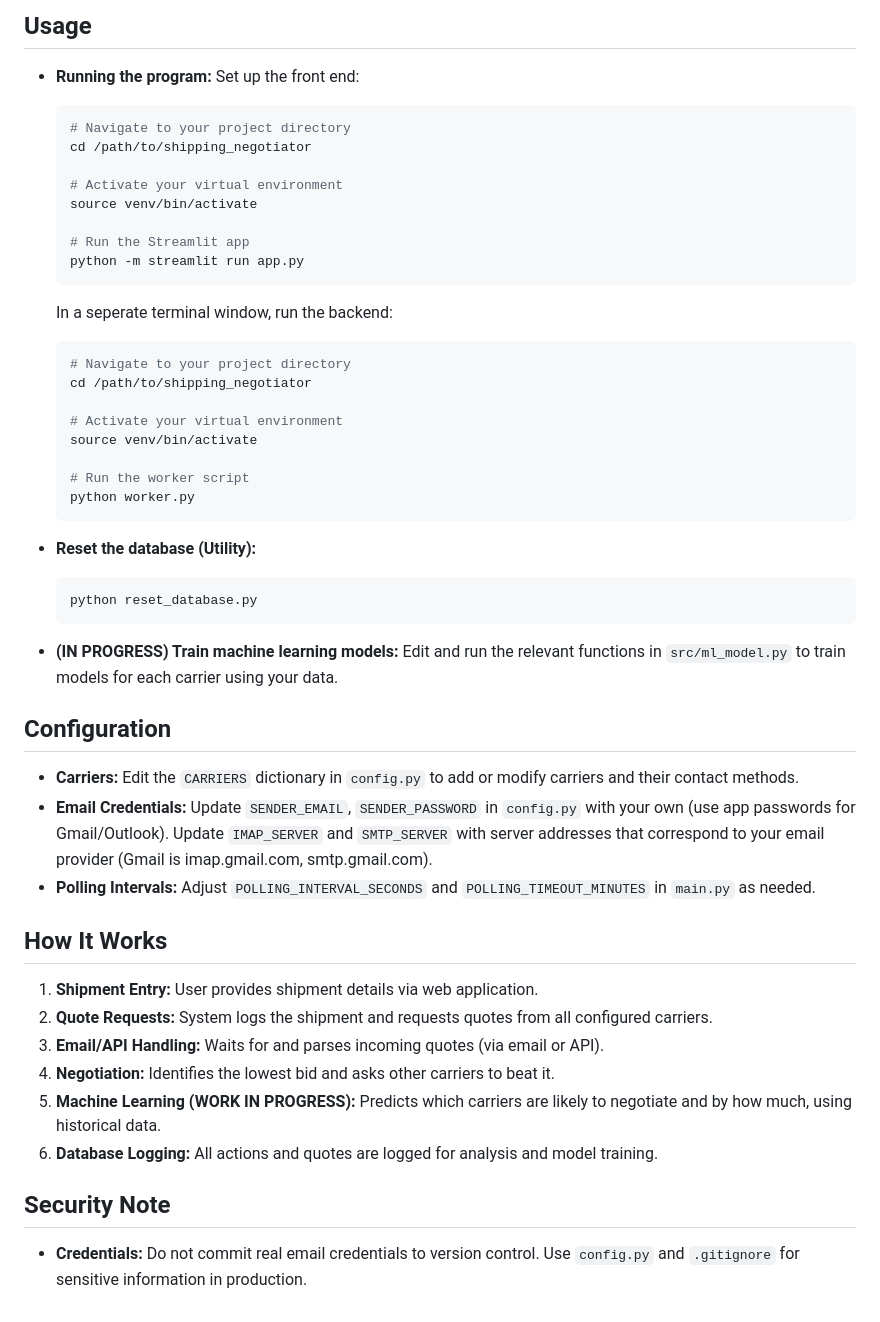
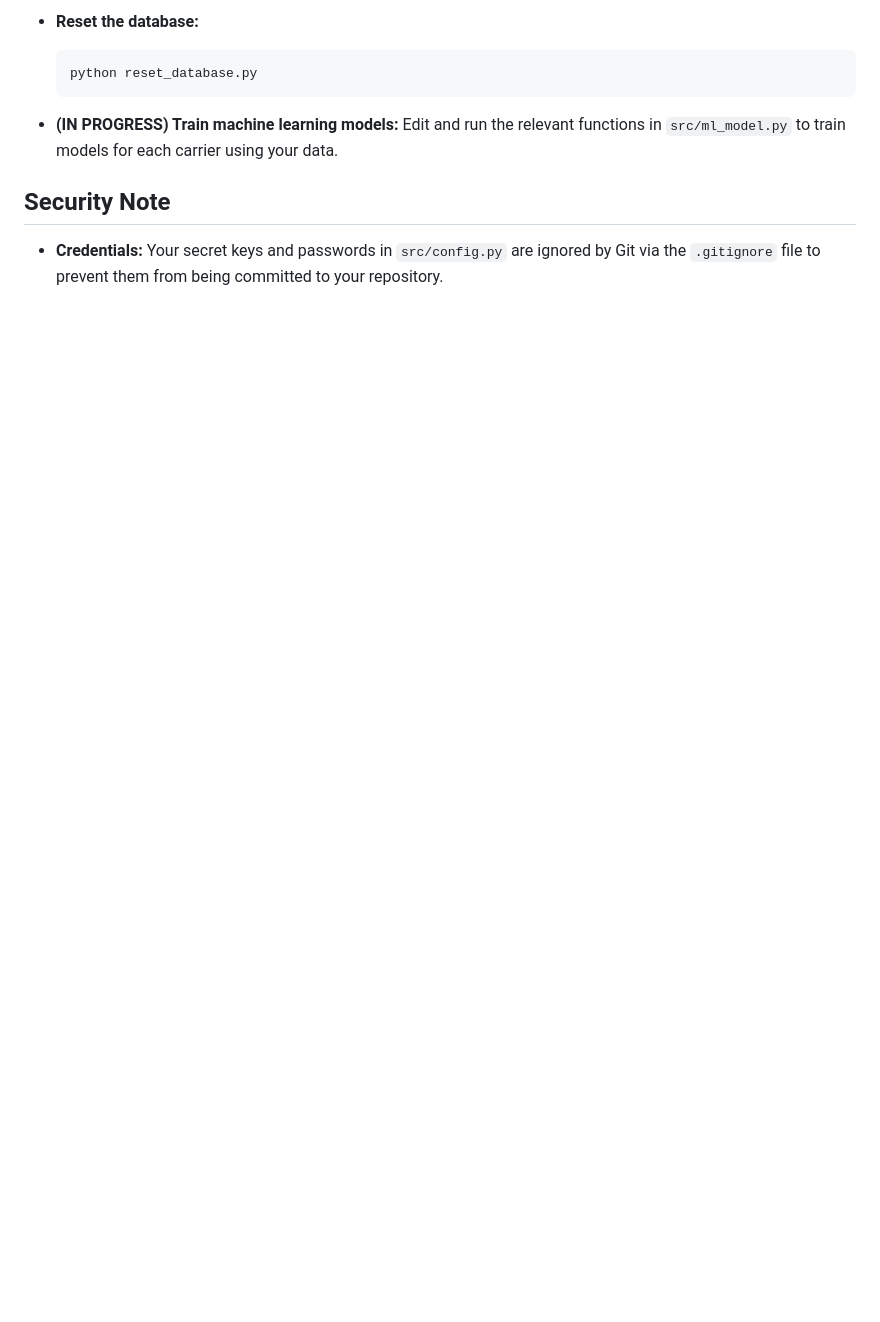
Before and after one commit to jhd86/shipping_negotiator, a Markdown page: README.md, the part around the change printed below. Drawn GitHub-style; blank space fills up the shorter version.

````diff
--- a/README.md
+++ b/README.md
@@ -65,34 +68,5 @@ shipping_negotiator/
 
-## Usage
-
-- **Running the program:**
-  Set up the front end:
-  ```bash
-  # Navigate to your project directory
-  cd /path/to/shipping_negotiator
-
-  # Activate your virtual environment
-  source venv/bin/activate
-
-  # Run the Streamlit app
-  python -m streamlit run app.py
-  ```
-
-  In a seperate terminal window, run the backend:
-  ```bash
-  # Navigate to your project directory
-  cd /path/to/shipping_negotiator
-
-  # Activate your virtual environment
-  source venv/bin/activate
-
-  # Run the worker script
-  python worker.py
-  ```
-
-
-
-- **Reset the database (Utility):**
+- **Reset the database:**
   ```bash
   python reset_database.py
   ```
@@ -100,21 +74,6 @@ shipping_negotiator/
 - **(IN PROGRESS) Train machine learning models:**
   Edit and run the relevant functions in `src/ml_model.py` to train models for each carrier using your data.
 
-## Configuration
-
-- **Carriers:** Edit the `CARRIERS` dictionary in `config.py` to add or modify carriers and their contact methods.
-- **Email Credentials:** Update `SENDER_EMAIL`, `SENDER_PASSWORD` in `config.py` with your own (use app passwords for Gmail/Outlook). Update `IMAP_SERVER` and `SMTP_SERVER` with server addresses that correspond to your email provider (Gmail is imap.gmail.com, smtp.gmail.com).
-- **Polling Intervals:** Adjust `POLLING_INTERVAL_SECONDS` and `POLLING_TIMEOUT_MINUTES` in `main.py` as needed.
-
-## How It Works
-
-1. **Shipment Entry:** User provides shipment details via web application.
-2. **Quote Requests:** System logs the shipment and requests quotes from all configured carriers.
-3. **Email/API Handling:** Waits for and parses incoming quotes (via email or API).
-4. **Negotiation:** Identifies the lowest bid and asks other carriers to beat it.
-5. **Machine Learning (WORK IN PROGRESS):** Predicts which carriers are likely to negotiate and by how much, using historical data.
-6. **Database Logging:** All actions and quotes are logged for analysis and model training.
-
 ## Security Note
 
-- **Credentials:** Do not commit real email credentials to version control. Use `config.py` and `.gitignore` for sensitive information in production.
+- **Credentials:** Your secret keys and passwords in `src/config.py` are ignored by Git via the `.gitignore` file to prevent them from being committed to your repository.
````
Also changed, not shown: other parts of README.md (+23 -20 lines).
